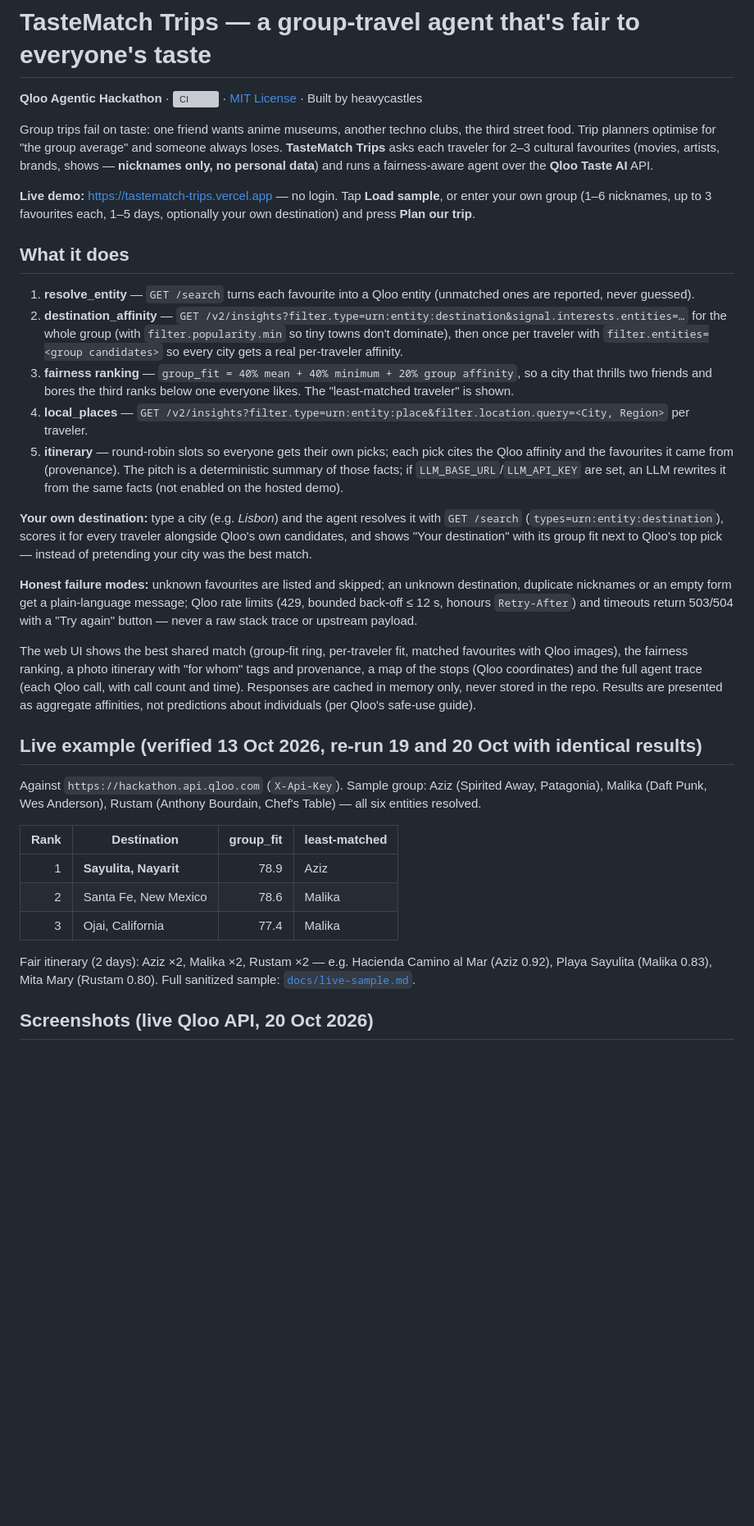
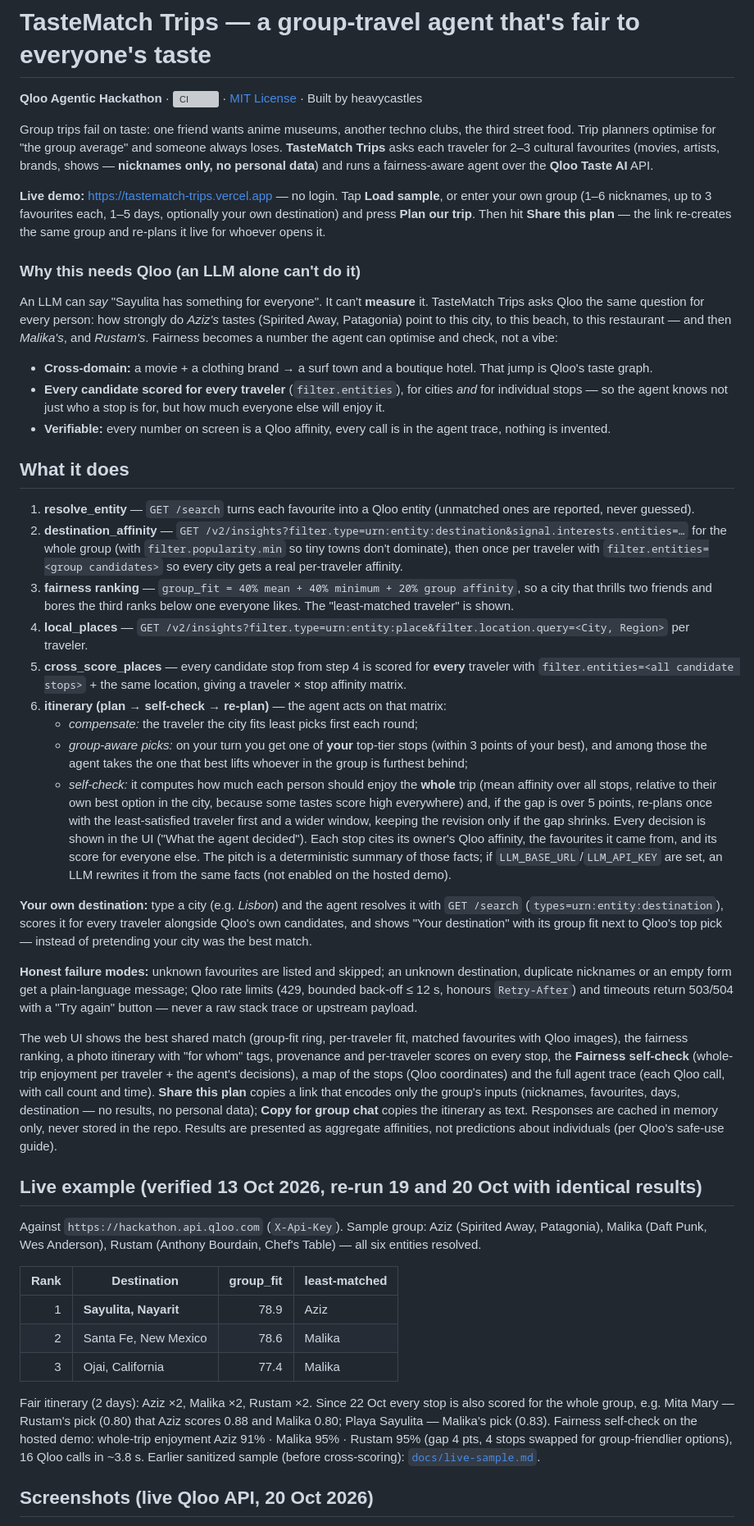
Before and after one commit to heavycastles/tastematch-trips, a Markdown page: README.md, the part around one of its changes. Shown at 82% size. Drawn GitHub-style; blank space fills up the shorter version; grey boxes are pictures that could not be loaded.

```diff
--- a/README.md
+++ b/README.md
@@ -9,6 +9,19 @@ and runs a fairness-aware agent over the **Qloo Taste AI** API.
 
 **Live demo:** https://tastematch-trips.vercel.app — no login. Tap **Load sample**, or enter your own group
 (1–6 nicknames, up to 3 favourites each, 1–5 days, optionally your own destination) and press **Plan our trip**.
+Then hit **Share this plan** — the link re-creates the same group and re-plans it live for whoever opens it.
+
+### Why this needs Qloo (an LLM alone can't do it)
+
+An LLM can *say* "Sayulita has something for everyone". It can't **measure** it. TasteMatch Trips asks Qloo the
+same question for every person: how strongly do *Aziz's* tastes (Spirited Away, Patagonia) point to this city, to
+this beach, to this restaurant — and then *Malika's*, and *Rustam's*. Fairness becomes a number the agent can
+optimise and check, not a vibe:
+
+- **Cross-domain:** a movie + a clothing brand → a surf town and a boutique hotel. That jump is Qloo's taste graph.
+- **Every candidate scored for every traveler** (`filter.entities`), for cities *and* for individual stops — so
+  the agent knows not just who a stop is for, but how much everyone else will enjoy it.
+- **Verifiable:** every number on screen is a Qloo affinity, every call is in the agent trace, nothing is invented.
 
 ## What it does
 
@@ -19,8 +32,17 @@ and runs a fairness-aware agent over the **Qloo Taste AI** API.
 3. **fairness ranking** — `group_fit = 40% mean + 40% minimum + 20% group affinity`, so a city that thrills two
    friends and bores the third ranks below one everyone likes. The "least-matched traveler" is shown.
 4. **local_places** — `GET /v2/insights?filter.type=urn:entity:place&filter.location.query=<City, Region>` per traveler.
-5. **itinerary** — round-robin slots so everyone gets their own picks; each pick cites the Qloo affinity and
-   the favourites it came from (provenance). The pitch is a deterministic summary of those facts; if
+5. **cross_score_places** — every candidate stop from step 4 is scored for **every** traveler with
+   `filter.entities=<all candidate stops>` + the same location, giving a traveler × stop affinity matrix.
+6. **itinerary (plan → self-check → re-plan)** — the agent acts on that matrix:
+   - *compensate:* the traveler the city fits least picks first each round;
+   - *group-aware picks:* on your turn you get one of **your** top-tier stops (within 3 points of your best),
+     and among those the agent takes the one that best lifts whoever in the group is furthest behind;
+   - *self-check:* it computes how much each person should enjoy the **whole** trip (mean affinity over all
+     stops, relative to their own best option in the city, because some tastes score high everywhere) and,
+     if the gap is over 5 points, re-plans once with the least-satisfied traveler first and a wider window,
+     keeping the revision only if the gap shrinks. Every decision is shown in the UI ("What the agent decided").
+   Each stop cites its owner's Qloo affinity, the favourites it came from, and its score for everyone else. The pitch is a deterministic summary of those facts; if
    `LLM_BASE_URL`/`LLM_API_KEY` are set, an LLM rewrites it from the same facts (not enabled on the hosted demo).
 
 **Your own destination:** type a city (e.g. *Lisbon*) and the agent resolves it with `GET /search`
@@ -32,8 +54,11 @@ or an empty form get a plain-language message; Qloo rate limits (429, bounded ba
 `Retry-After`) and timeouts return 503/504 with a "Try again" button — never a raw stack trace or upstream payload.
 
 The web UI shows the best shared match (group-fit ring, per-traveler fit, matched favourites with Qloo images),
-the fairness ranking, a photo itinerary with "for whom" tags and provenance, a map of the stops (Qloo
-coordinates) and the full agent trace (each Qloo call, with call count and time). Responses are cached in memory only, never stored in the
+the fairness ranking, a photo itinerary with "for whom" tags, provenance and per-traveler scores on every stop,
+the **Fairness self-check** (whole-trip enjoyment per traveler + the agent's decisions), a map of the stops (Qloo
+coordinates) and the full agent trace (each Qloo call, with call count and time). **Share this plan** copies a link
+that encodes only the group's inputs (nicknames, favourites, days, destination — no results, no personal data);
+**Copy for group chat** copies the itinerary as text. Responses are cached in memory only, never stored in the
 repo. Results are presented as aggregate affinities, not predictions about individuals (per Qloo's safe-use guide).
 
 ## Live example (verified 13 Oct 2026, re-run 19 and 20 Oct with identical results)
@@ -47,8 +72,11 @@ Malika (Daft Punk, Wes Anderson), Rustam (Anthony Bourdain, Chef's Table) — al
 | 2 | Santa Fe, New Mexico | 78.6 | Malika |
 | 3 | Ojai, California | 77.4 | Malika |
 
-Fair itinerary (2 days): Aziz ×2, Malika ×2, Rustam ×2 — e.g. Hacienda Camino al Mar (Aziz 0.92),
-Playa Sayulita (Malika 0.83), Mita Mary (Rustam 0.80). Full sanitized sample: [`docs/live-sample.md`](docs/live-sample.md).
+Fair itinerary (2 days): Aziz ×2, Malika ×2, Rustam ×2. Since 22 Oct every stop is also scored for the whole
+group, e.g. Mita Mary — Rustam's pick (0.80) that Aziz scores 0.88 and Malika 0.80; Playa Sayulita — Malika's pick
+(0.83). Fairness self-check on the hosted demo: whole-trip enjoyment Aziz 91% · Malika 95% · Rustam 95% (gap 4 pts,
+4 stops swapped for group-friendlier options), 16 Qloo calls in ~3.8 s.
+Earlier sanitized sample (before cross-scoring): [`docs/live-sample.md`](docs/live-sample.md).
 
 ## Screenshots (live Qloo API, 20 Oct 2026)
 
```
Also changed, not shown: other parts of README.md (+9 -5 lines), SUBMISSION.md (+18 -8 lines), docs/screenshots/10-fairness-self-check.png (added), docs/screenshots/11-stops-scored-for-everyone.png (added), 3 other files.
